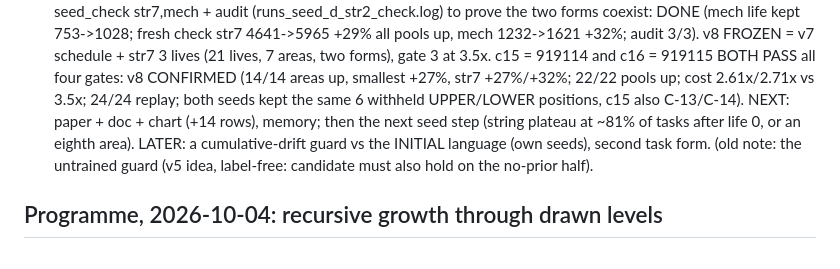
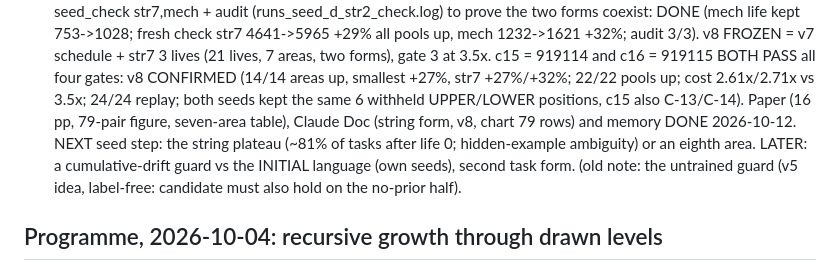
Before and after one commit to MMWilliams/rsi, a Markdown page: .claude/TODO.md, the part around the change. Rendered like a GitHub page.

Commit message:
TODO: v8 write-up done; next seed step noted
Claude-Session: https://claude.ai/code/session_01JVmFak6udikpJQ4n459fEu

```diff
--- a/.claude/TODO.md
+++ b/.claude/TODO.md
@@ -221,8 +221,9 @@ are for replication only. Nothing proven is reset between generations.
       c16 = 919115 BOTH PASS all four gates: v8 CONFIRMED (14/14 areas up, smallest
       +27%, str7 +27%/+32%; 22/22 pools up; cost 2.61x/2.71x vs 3.5x; 24/24 replay;
       both seeds kept the same 6 withheld UPPER/LOWER positions, c15 also C-13/C-14).
-      NEXT: paper + doc + chart (+14 rows), memory; then the next seed step (string
-      plateau at ~81% of tasks after life 0, or an eighth area).
+      Paper (16 pp, 79-pair figure, seven-area table), Claude Doc (string form, v8,
+      chart 79 rows) and memory DONE 2026-10-12. NEXT seed step: the string plateau
+      (~81% of tasks after life 0; hidden-example ambiguity) or an eighth area.
       LATER: a cumulative-drift guard vs the INITIAL
       language (own seeds), second task form. (old note: the untrained guard (v5
       idea, label-free: candidate must also hold on the no-prior half).
```
